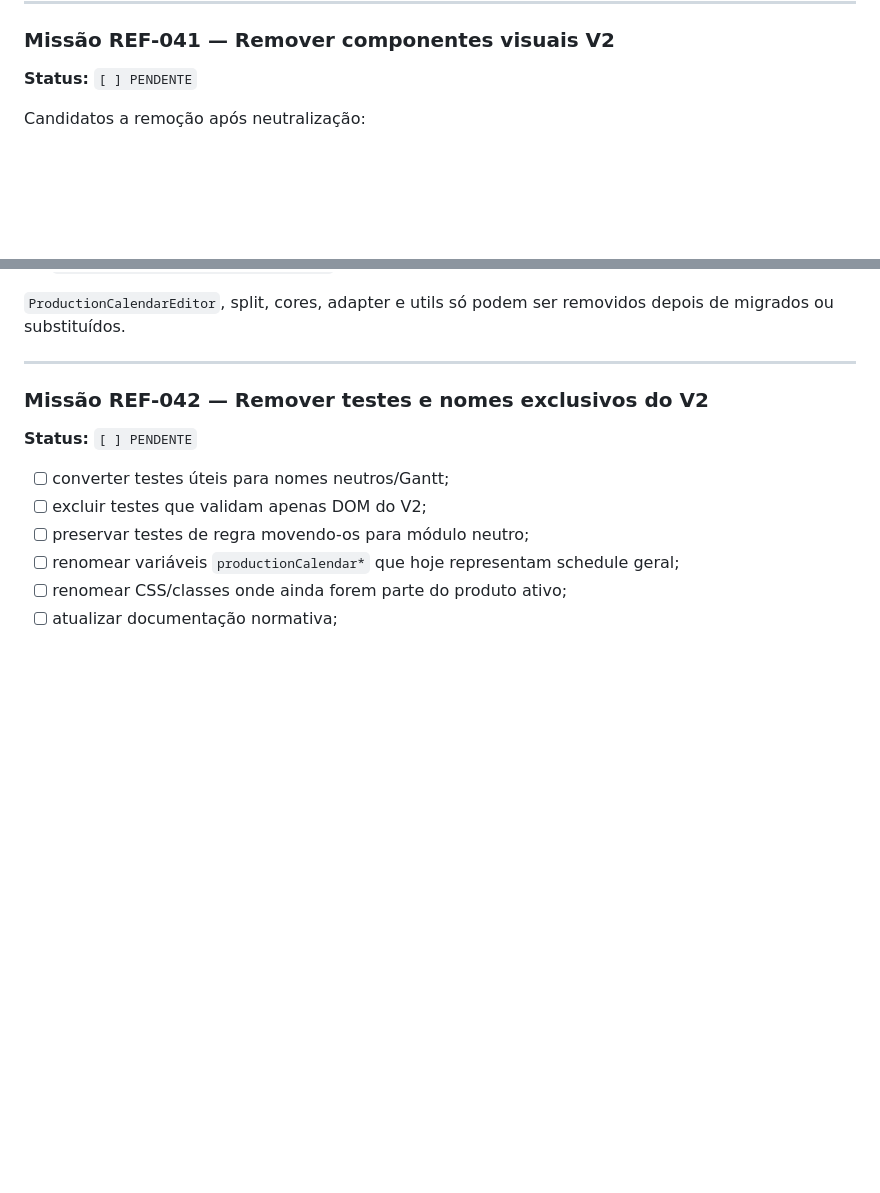
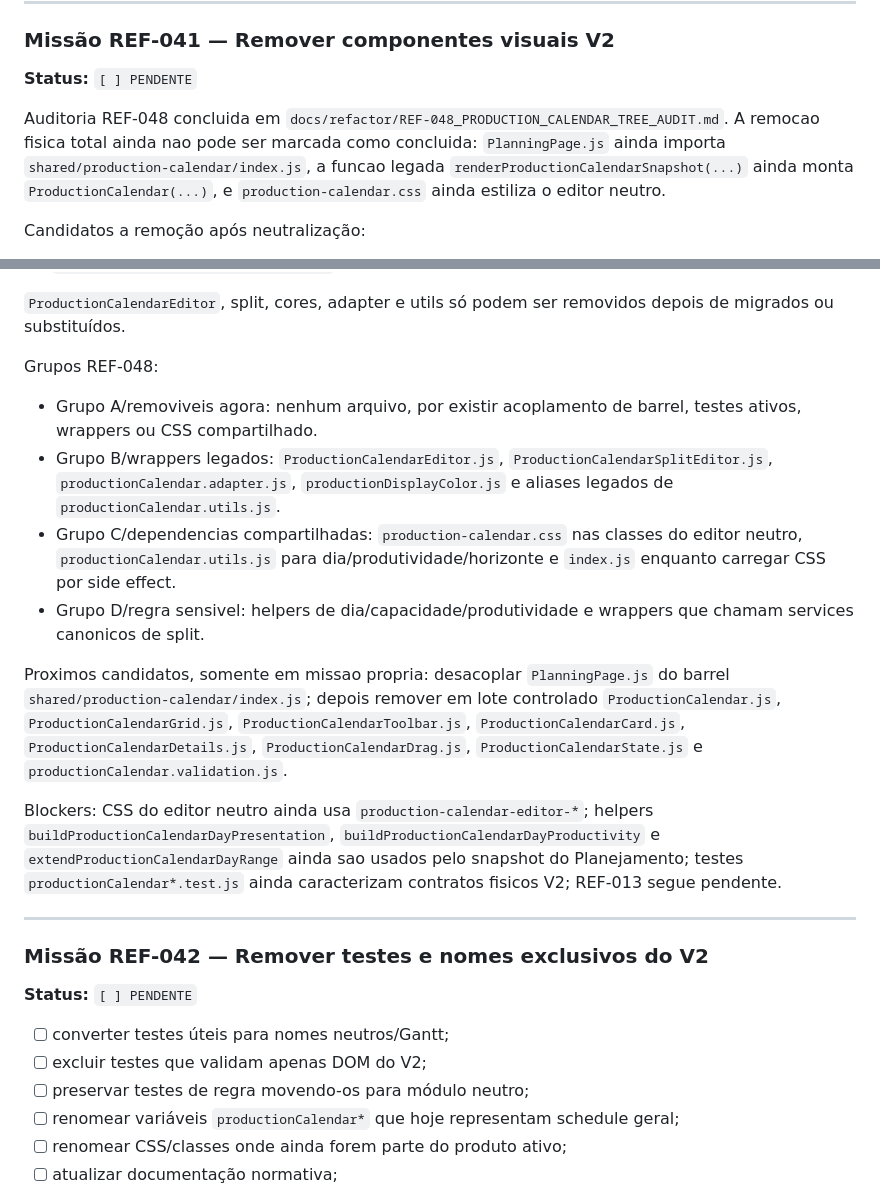
Before and after one commit to gustavo-laguedes/planejamento-acofer, a Markdown page: PLANO_MESTRE_REESTRUTURACAO_PLANEJAMENTO_ACOFER.md, 2 parts joined by grey strips. Rendered like a GitHub page; blank space fills up the shorter version.

```diff
--- a/PLANO_MESTRE_REESTRUTURACAO_PLANEJAMENTO_ACOFER.md
+++ b/PLANO_MESTRE_REESTRUTURACAO_PLANEJAMENTO_ACOFER.md
@@ -1119,6 +1119,8 @@ O V2 fica fisicamente presente, porém desligado, durante o gate de homologaçã
 
 **Status:** `[ ] PENDENTE`
 
+Auditoria REF-048 concluida em `docs/refactor/REF-048_PRODUCTION_CALENDAR_TREE_AUDIT.md`. A remocao fisica total ainda nao pode ser marcada como concluida: `PlanningPage.js` ainda importa `shared/production-calendar/index.js`, a funcao legada `renderProductionCalendarSnapshot(...)` ainda monta `ProductionCalendar(...)`, e `production-calendar.css` ainda estiliza o editor neutro.
+
 Candidatos a remoção após neutralização:
 
 - [ ] `ProductionCalendar.js`;
@@ -1133,6 +1135,17 @@ Candidatos a remoção após neutralização:
 - [ ] `shared/production-calendar/index.js`.
 
 `ProductionCalendarEditor`, split, cores, adapter e utils só podem ser removidos depois de migrados ou substituídos.
+
+Grupos REF-048:
+
+- Grupo A/removiveis agora: nenhum arquivo, por existir acoplamento de barrel, testes ativos, wrappers ou CSS compartilhado.
+- Grupo B/wrappers legados: `ProductionCalendarEditor.js`, `ProductionCalendarSplitEditor.js`, `productionCalendar.adapter.js`, `productionDisplayColor.js` e aliases legados de `productionCalendar.utils.js`.
+- Grupo C/dependencias compartilhadas: `production-calendar.css` nas classes do editor neutro, `productionCalendar.utils.js` para dia/produtividade/horizonte e `index.js` enquanto carregar CSS por side effect.
+- Grupo D/regra sensivel: helpers de dia/capacidade/produtividade e wrappers que chamam services canonicos de split.
+
+Proximos candidatos, somente em missao propria: desacoplar `PlanningPage.js` do barrel `shared/production-calendar/index.js`; depois remover em lote controlado `ProductionCalendar.js`, `ProductionCalendarGrid.js`, `ProductionCalendarToolbar.js`, `ProductionCalendarCard.js`, `ProductionCalendarDetails.js`, `ProductionCalendarDrag.js`, `ProductionCalendarState.js` e `productionCalendar.validation.js`.
+
+Blockers: CSS do editor neutro ainda usa `production-calendar-editor-*`; helpers `buildProductionCalendarDayPresentation`, `buildProductionCalendarDayProductivity` e `extendProductionCalendarDayRange` ainda sao usados pelo snapshot do Planejamento; testes `productionCalendar*.test.js` ainda caracterizam contratos fisicos V2; REF-013 segue pendente.
 
 ---
 
```
Also changed, not shown: other parts of PLANO_MESTRE_REESTRUTURACAO_PLANEJAMENTO_ACOFER.md (+22 -0 lines), docs/refactor/REF-048_PRODUCTION_CALENDAR_TREE_AUDIT.md (added, +365 -0 lines).
